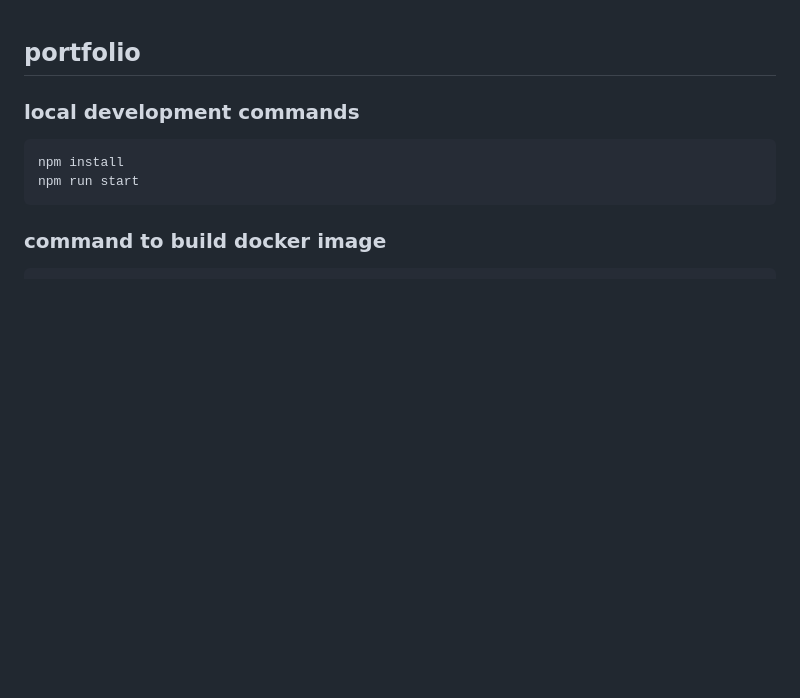
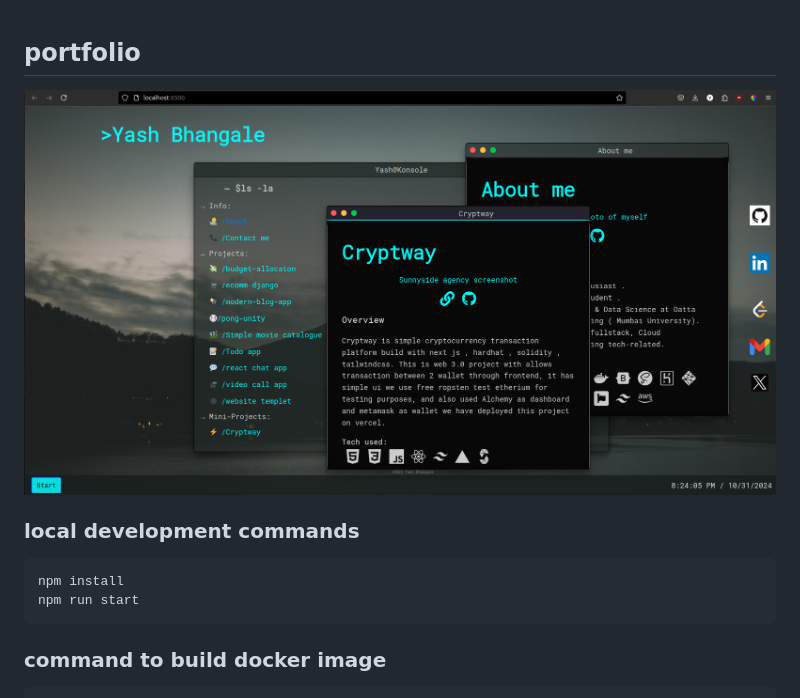
Before and after one commit to yashbhangale/yashbhangale.github.io, a Markdown page: README.md, the part around the change. Rendered like a GitHub page; pictures changed too: dumpimgs/image.png (added); blank space fills up the shorter version.

Commit message:
added images

````diff
--- a/README.md
+++ b/README.md
@@ -1,5 +1,5 @@
 ## portfolio
-
+![alt text](/dumpimgs/image.png)
 ### local development commands
 ```
 npm install
````
